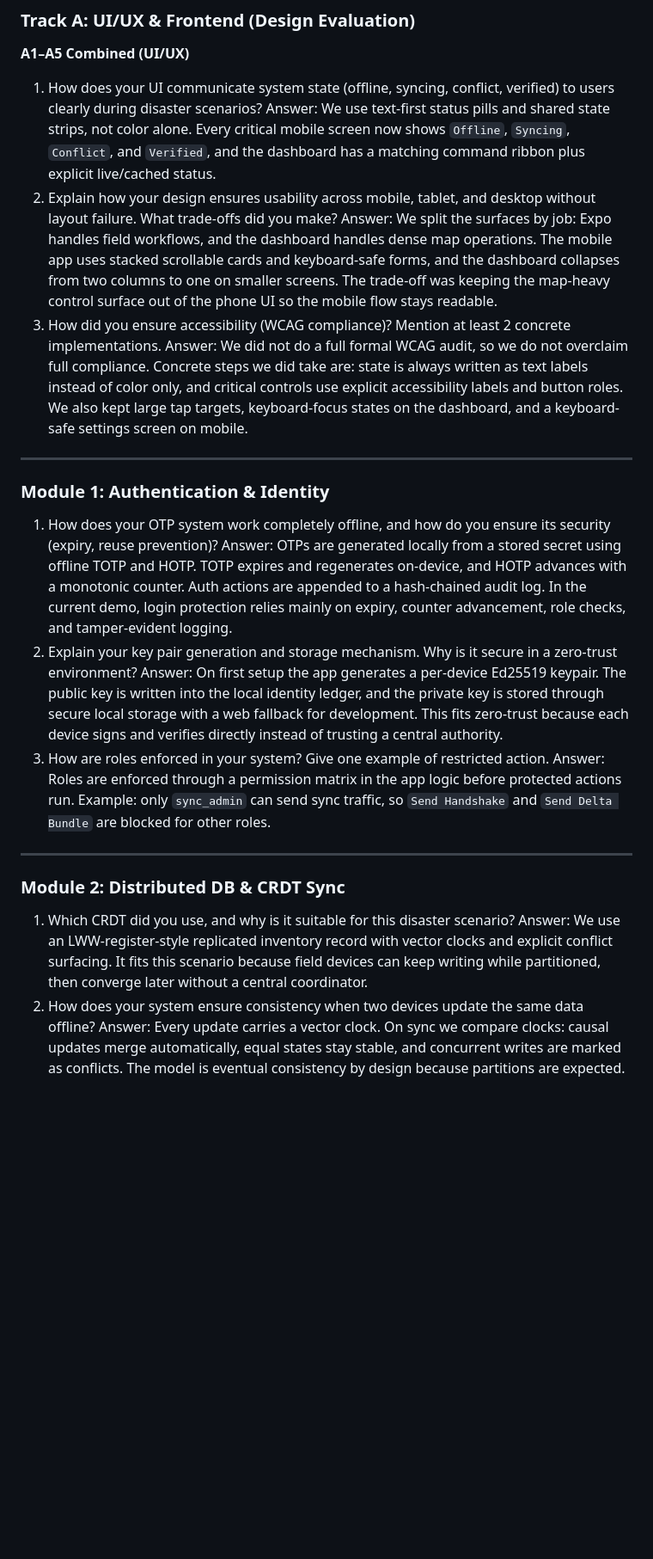
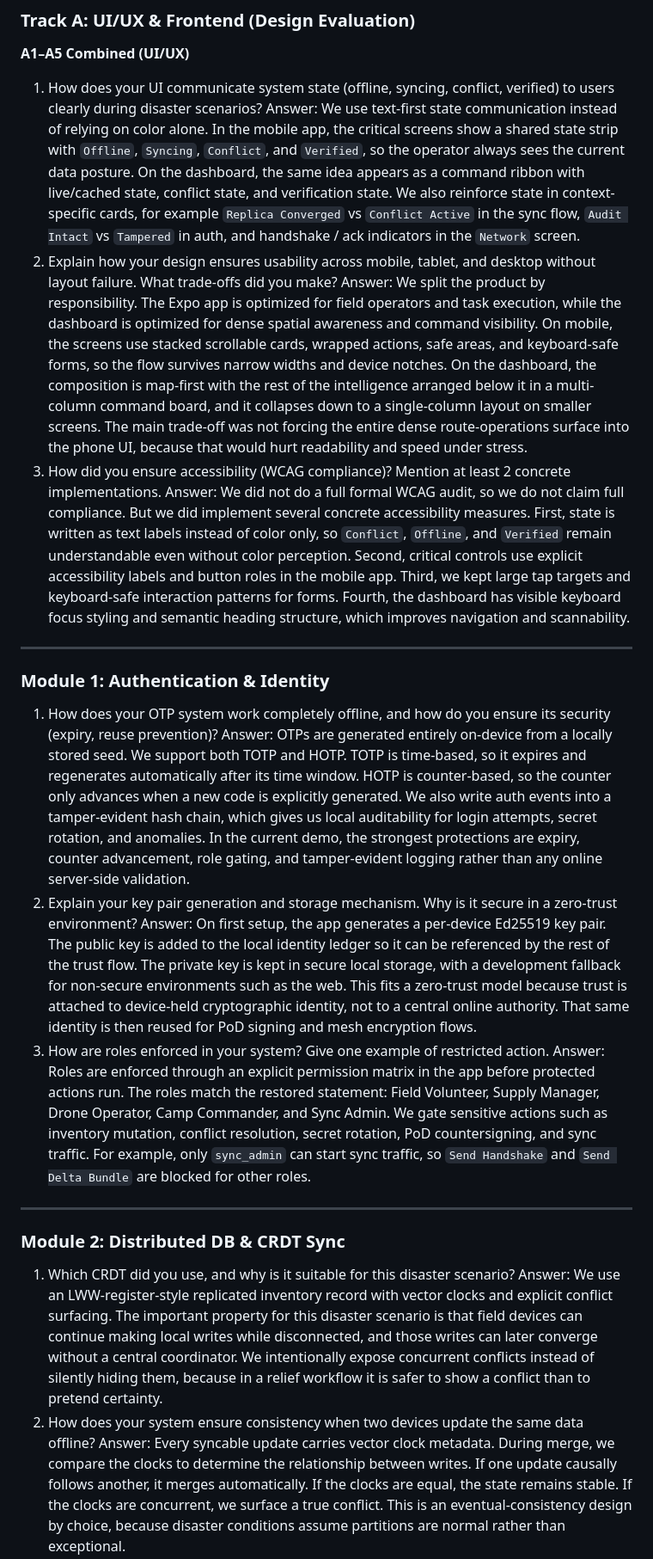
Before and after one commit to Seyamalam/hackfusion_huntrix, a Markdown page: docs/questions.md, the part around one of its changes. Shown at 86% size. Drawn GitHub-style; blank space fills up the shorter version.

```diff
--- a/docs/questions.md
+++ b/docs/questions.md
@@ -9,29 +9,29 @@ Team Name : Huntrix
 **A1–A5 Combined (UI/UX)**
 
 1. How does your UI communicate system state (offline, syncing, conflict, verified) to users clearly during disaster scenarios?
-Answer: We use text-first status pills and shared state strips, not color alone. Every critical mobile screen now shows `Offline`, `Syncing`, `Conflict`, and `Verified`, and the dashboard has a matching command ribbon plus explicit live/cached status.
+Answer: We use text-first state communication instead of relying on color alone. In the mobile app, the critical screens show a shared state strip with `Offline`, `Syncing`, `Conflict`, and `Verified`, so the operator always sees the current data posture. On the dashboard, the same idea appears as a command ribbon with live/cached state, conflict state, and verification state. We also reinforce state in context-specific cards, for example `Replica Converged` vs `Conflict Active` in the sync flow, `Audit Intact` vs `Tampered` in auth, and handshake / ack indicators in the `Network` screen.
 2. Explain how your design ensures usability across mobile, tablet, and desktop without layout failure. What trade-offs did you make?
-Answer: We split the surfaces by job: Expo handles field workflows, and the dashboard handles dense map operations. The mobile app uses stacked scrollable cards and keyboard-safe forms, and the dashboard collapses from two columns to one on smaller screens. The trade-off was keeping the map-heavy control surface out of the phone UI so the mobile flow stays readable.
+Answer: We split the product by responsibility. The Expo app is optimized for field operators and task execution, while the dashboard is optimized for dense spatial awareness and command visibility. On mobile, the screens use stacked scrollable cards, wrapped actions, safe areas, and keyboard-safe forms, so the flow survives narrow widths and device notches. On the dashboard, the composition is map-first with the rest of the intelligence arranged below it in a multi-column command board, and it collapses down to a single-column layout on smaller screens. The main trade-off was not forcing the entire dense route-operations surface into the phone UI, because that would hurt readability and speed under stress.
 3. How did you ensure accessibility (WCAG compliance)? Mention at least 2 concrete implementations.
-Answer: We did not do a full formal WCAG audit, so we do not overclaim full compliance. Concrete steps we did take are: state is always written as text labels instead of color only, and critical controls use explicit accessibility labels and button roles. We also kept large tap targets, keyboard-focus states on the dashboard, and a keyboard-safe settings screen on mobile.
+Answer: We did not do a full formal WCAG audit, so we do not claim full compliance. But we did implement several concrete accessibility measures. First, state is written as text labels instead of color only, so `Conflict`, `Offline`, and `Verified` remain understandable even without color perception. Second, critical controls use explicit accessibility labels and button roles in the mobile app. Third, we kept large tap targets and keyboard-safe interaction patterns for forms. Fourth, the dashboard has visible keyboard focus styling and semantic heading structure, which improves navigation and scannability.
 
 ---
 
 ### **Module 1: Authentication & Identity**
 
 1. How does your OTP system work completely offline, and how do you ensure its security (expiry, reuse prevention)?
-Answer: OTPs are generated locally from a stored secret using offline TOTP and HOTP. TOTP expires and regenerates on-device, and HOTP advances with a monotonic counter. Auth actions are appended to a hash-chained audit log. In the current demo, login protection relies mainly on expiry, counter advancement, role checks, and tamper-evident logging.
+Answer: OTPs are generated entirely on-device from a locally stored seed. We support both TOTP and HOTP. TOTP is time-based, so it expires and regenerates automatically after its time window. HOTP is counter-based, so the counter only advances when a new code is explicitly generated. We also write auth events into a tamper-evident hash chain, which gives us local auditability for login attempts, secret rotation, and anomalies. In the current demo, the strongest protections are expiry, counter advancement, role gating, and tamper-evident logging rather than any online server-side validation.
 2. Explain your key pair generation and storage mechanism. Why is it secure in a zero-trust environment?
-Answer: On first setup the app generates a per-device Ed25519 keypair. The public key is written into the local identity ledger, and the private key is stored through secure local storage with a web fallback for development. This fits zero-trust because each device signs and verifies directly instead of trusting a central authority.
+Answer: On first setup, the app generates a per-device Ed25519 key pair. The public key is added to the local identity ledger so it can be referenced by the rest of the trust flow. The private key is kept in secure local storage, with a development fallback for non-secure environments such as the web. This fits a zero-trust model because trust is attached to device-held cryptographic identity, not to a central online authority. That same identity is then reused for PoD signing and mesh encryption flows.
 3. How are roles enforced in your system? Give one example of restricted action.
-Answer: Roles are enforced through a permission matrix in the app logic before protected actions run. Example: only `sync_admin` can send sync traffic, so `Send Handshake` and `Send Delta Bundle` are blocked for other roles.
+Answer: Roles are enforced through an explicit permission matrix in the app before protected actions run. The roles match the restored statement: Field Volunteer, Supply Manager, Drone Operator, Camp Commander, and Sync Admin. We gate sensitive actions such as inventory mutation, conflict resolution, secret rotation, PoD countersigning, and sync traffic. For example, only `sync_admin` can start sync traffic, so `Send Handshake` and `Send Delta Bundle` are blocked for other roles.
 
 ---
 
 ### **Module 2: Distributed DB & CRDT Sync**
 
 1. Which CRDT did you use, and why is it suitable for this disaster scenario?
-Answer: We use an LWW-register-style replicated inventory record with vector clocks and explicit conflict surfacing. It fits this scenario because field devices can keep writing while partitioned, then converge later without a central coordinator.
+Answer: We use an LWW-register-style replicated inventory record with vector clocks and explicit conflict surfacing. The important property for this disaster scenario is that field devices can continue making local writes while disconnected, and those writes can later converge without a central coordinator. We intentionally expose concurrent conflicts instead of silently hiding them, because in a relief workflow it is safer to show a conflict than to pretend certainty.
 2. How does your system ensure consistency when two devices update the same data offline?
-Answer: Every update carries a vector clock. On sync we compare clocks: causal updates merge automatically, equal states stay stable, and concurrent writes are marked as conflicts. The model is eventual consistency by design because partitions are expected.
+Answer: Every syncable update carries vector clock metadata. During merge, we compare the clocks to determine the relationship between writes. If one update causally follows another, it merges automatically. If the clocks are equal, the state remains stable. If the clocks are concurrent, we surface a true conflict. This is an eventual-consistency design by choice, because disaster conditions assume partitions are normal rather than exceptional.
 3. Explain how conflicts are detected and resolved in your system.
```
Also changed, not shown: other parts of docs/questions.md (+19 -19 lines).
